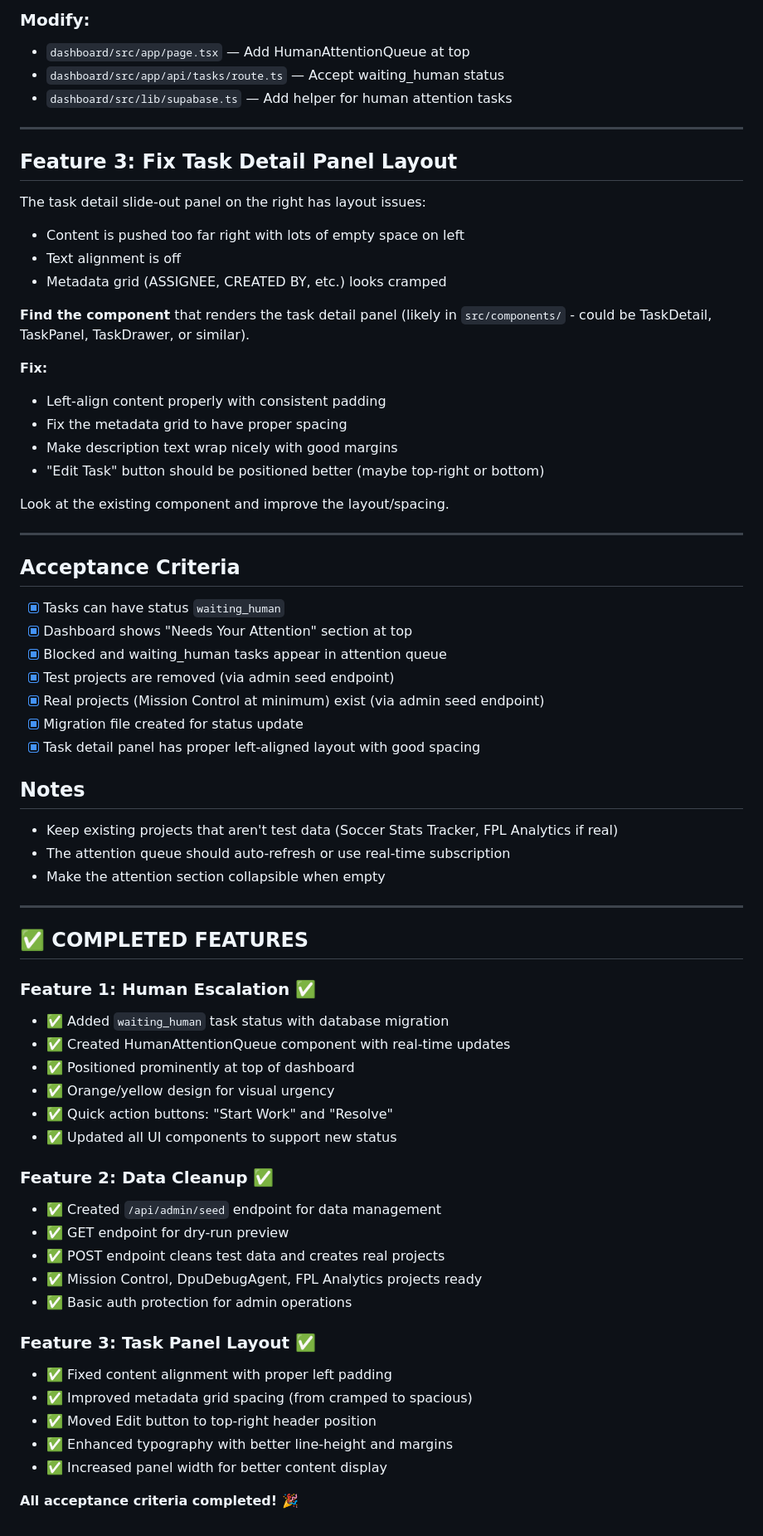
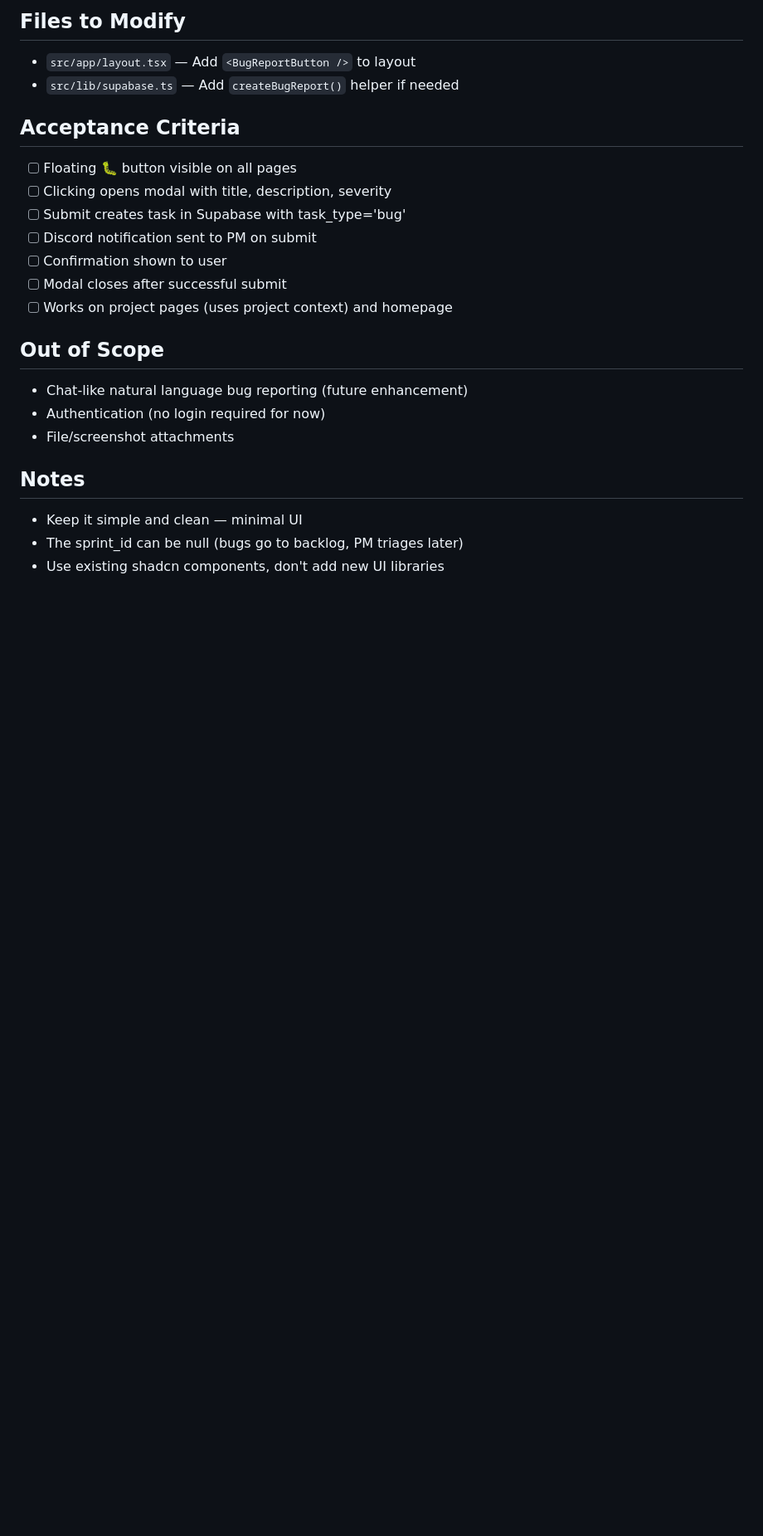
Before and after one commit to yajatns/ClowdControl, a Markdown page: TASK.md, the part around one of its changes. Shown at 83% size. Drawn GitHub-style; blank space fills up the shorter version.

```diff
--- a/TASK.md
+++ b/TASK.md
@@ -118,67 +77,22 @@ Create `POST /api/admin/seed` that:
-### Modify:
-- `dashboard/src/app/page.tsx` — Add HumanAttentionQueue at top
-- `dashboard/src/app/api/tasks/route.ts` — Accept waiting_human status
-- `dashboard/src/lib/supabase.ts` — Add helper for human attention tasks
-
----
-
-## Feature 3: Fix Task Detail Panel Layout
-
-The task detail slide-out panel on the right has layout issues:
-- Content is pushed too far right with lots of empty space on left
-- Text alignment is off
-- Metadata grid (ASSIGNEE, CREATED BY, etc.) looks cramped
-
-**Find the component** that renders the task detail panel (likely in `src/components/` - could be TaskDetail, TaskPanel, TaskDrawer, or similar).
-
-**Fix:**
-- Left-align content properly with consistent padding
-- Fix the metadata grid to have proper spacing
-- Make description text wrap nicely with good margins
-- "Edit Task" button should be positioned better (maybe top-right or bottom)
-
-Look at the existing component and improve the layout/spacing.
-
----
+## Files to Modify
+- `src/app/layout.tsx` — Add `<BugReportButton />` to layout
+- `src/lib/supabase.ts` — Add `createBugReport()` helper if needed
 
 ## Acceptance Criteria
-- [x] Tasks can have status `waiting_human`
-- [x] Dashboard shows "Needs Your Attention" section at top
-- [x] Blocked and waiting_human tasks appear in attention queue
-- [x] Test projects are removed (via admin seed endpoint)
-- [x] Real projects (Mission Control at minimum) exist (via admin seed endpoint)
-- [x] Migration file created for status update
-- [x] Task detail panel has proper left-aligned layout with good spacing
+- [ ] Floating 🐛 button visible on all pages
+- [ ] Clicking opens modal with title, description, severity
+- [ ] Submit creates task in Supabase with task_type='bug'
+- [ ] Discord notification sent to PM on submit
+- [ ] Confirmation shown to user
+- [ ] Modal closes after successful submit
+- [ ] Works on project pages (uses project context) and homepage
+
+## Out of Scope
+- Chat-like natural language bug reporting (future enhancement)
+- Authentication (no login required for now)
+- File/screenshot attachments
 
 ## Notes
-- Keep existing projects that aren't test data (Soccer Stats Tracker, FPL Analytics if real)
-- The attention queue should auto-refresh or use real-time subscription
-- Make the attention section collapsible when empty
-
----
-
-## ✅ COMPLETED FEATURES
-
-### Feature 1: Human Escalation ✅
-- ✅ Added `waiting_human` task status with database migration
-- ✅ Created HumanAttentionQueue component with real-time updates
-- ✅ Positioned prominently at top of dashboard
-- ✅ Orange/yellow design for visual urgency
-- ✅ Quick action buttons: "Start Work" and "Resolve"
-- ✅ Updated all UI components to support new status
-
-### Feature 2: Data Cleanup ✅
-- ✅ Created `/api/admin/seed` endpoint for data management
-- ✅ GET endpoint for dry-run preview
-- ✅ POST endpoint cleans test data and creates real projects
-- ✅ Mission Control, DpuDebugAgent, FPL Analytics projects ready
-- ✅ Basic auth protection for admin operations
-
-### Feature 3: Task Panel Layout ✅
-- ✅ Fixed content alignment with proper left padding
-- ✅ Improved metadata grid spacing (from cramped to spacious)
-- ✅ Moved Edit button to top-right header position
-- ✅ Enhanced typography with better line-height and margins
-- ✅ Increased panel width for better content display
-
-**All acceptance criteria completed! 🎉**
+- Keep it simple and clean — minimal UI
+- The sprint_id can be null (bugs go to backlog, PM triages later)
+- Use existing shadcn components, don't add new UI libraries
```
Also changed, not shown: other parts of TASK.md (+62 -103 lines), PM-PROTOCOL.md (+52 -5 lines).
